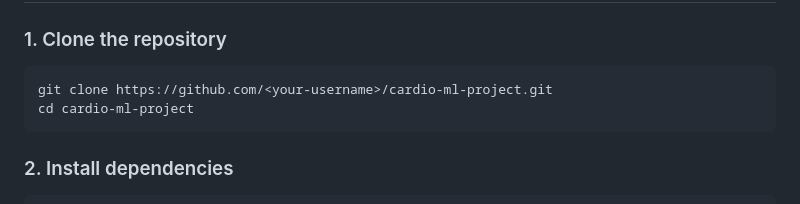
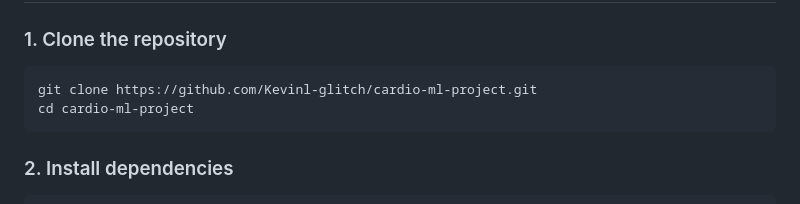
Before and after one commit to Kevinl-glitch/CARDIO-ML, a Markdown page: README.md, the part around the change. Rendered like a GitHub page.

Commit message:
docs: update repository links for Kevinl-glitch

````diff
--- a/README.md
+++ b/README.md
@@ -51,7 +51,7 @@ An end-to-end Machine Learning web application designed and built in accordance
 
 ### 1. Clone the repository
 ```bash
-git clone https://github.com/<your-username>/cardio-ml-project.git
+git clone https://github.com/Kevinl-glitch/cardio-ml-project.git
 cd cardio-ml-project
 ```
 
````
